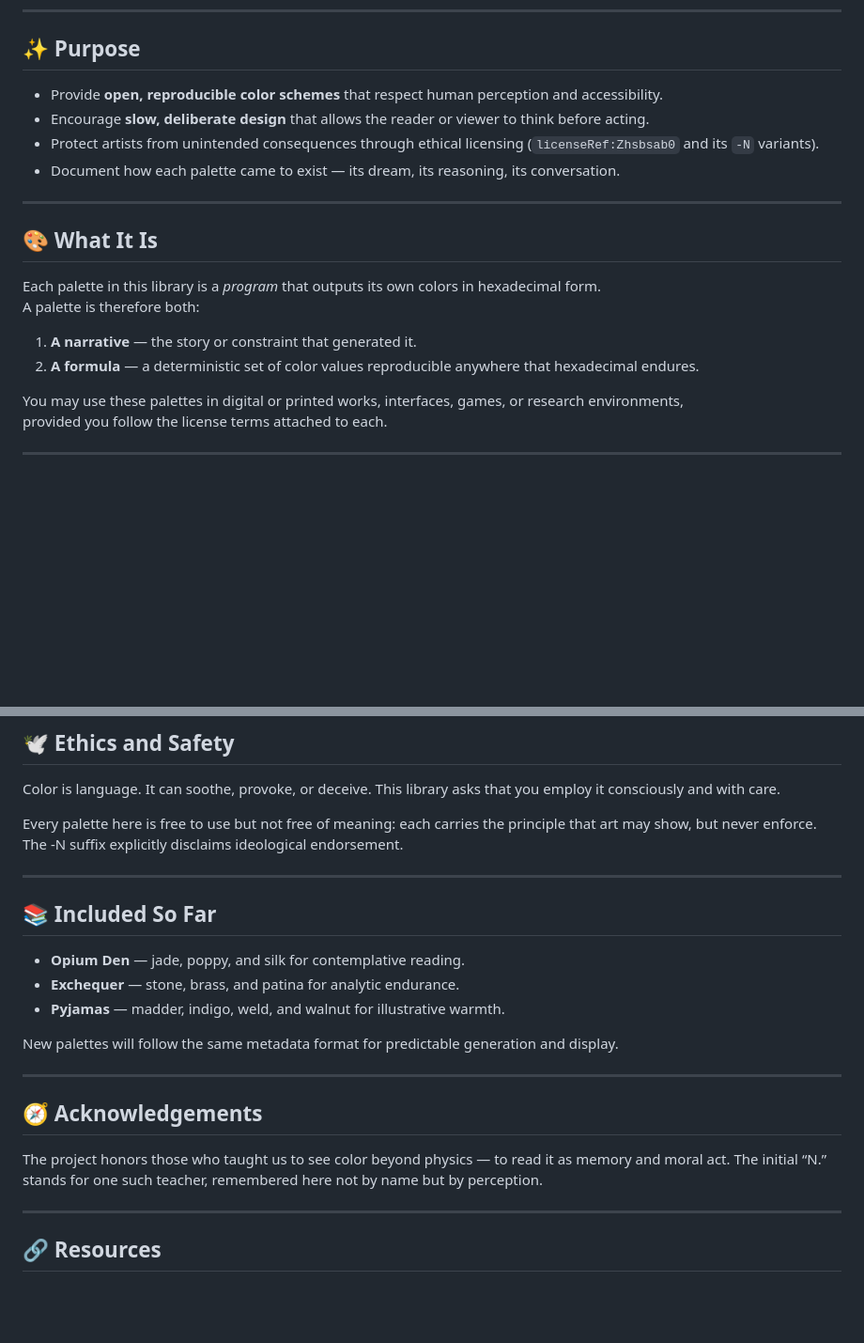
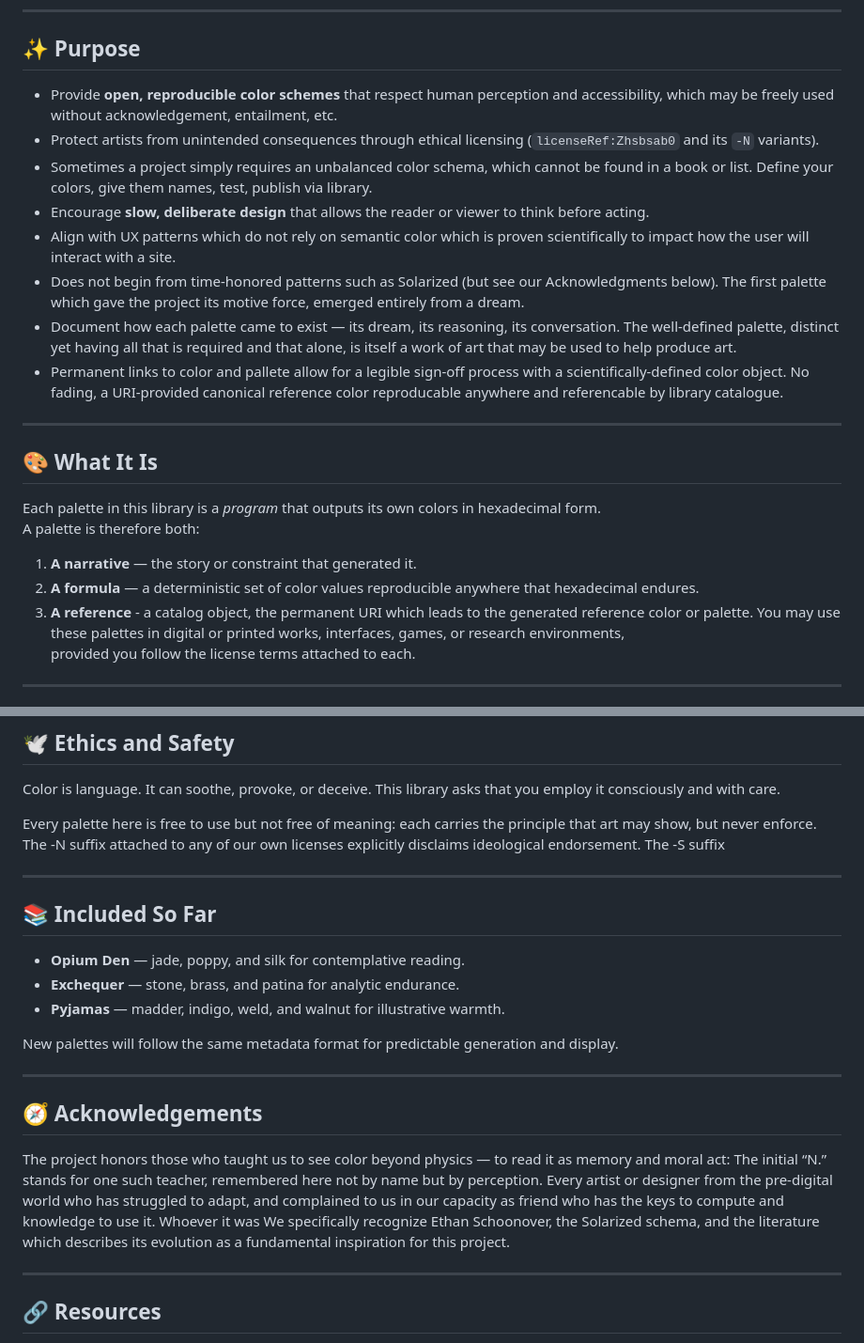
Before and after one commit to cemacmillan/bibliochromatiqueN, a Markdown page: README.md, 2 parts joined by grey strips. Shown at 94% size. GitHub-like rendering; blank space fills up the shorter version.

Commit message:
Revise README for clarity and additional details
Updated README to clarify purpose, usage, and acknowledgments.

```diff
--- a/README.md
+++ b/README.md
@@ -11,10 +11,14 @@ Born under the Antitrope project, this library exists to preserve the craft of c
 
 ## ✨ Purpose
 
-- Provide **open, reproducible color schemes** that respect human perception and accessibility.
+- Provide **open, reproducible color schemes** that respect human perception and accessibility, which may be freely used without acknowledgement, entailment, etc.
+- Protect artists from unintended consequences through ethical licensing (`licenseRef:Zhsbsab0` and its `-N` variants).
+- Sometimes a project simply requires an unbalanced color schema, which cannot be found in a book or list. Define your colors, give them names, test, publish via library.
 - Encourage **slow, deliberate design** that allows the reader or viewer to think before acting.
-- Protect artists from unintended consequences through ethical licensing (`licenseRef:Zhsbsab0` and its `-N` variants).
-- Document how each palette came to exist — its dream, its reasoning, its conversation.
+- Align with UX patterns which do not rely on semantic color which is proven scientifically to impact how the user will interact with a site.
+- Does not begin from time-honored patterns such as Solarized (but see our Acknowledgments below). The first palette which gave the project its motive force, emerged entirely from a dream.
+- Document how each palette came to exist — its dream, its reasoning, its conversation. The well-defined palette, distinct yet having all that is required and that alone, is itself a work of art that may be used to help produce art.
+- Permanent links to color and pallete allow for a legible sign-off process with a scientifically-defined color object. No fading, a URI-provided canonical reference color reproducable anywhere and referencable by library catalogue.
 
 ---
 
@@ -25,7 +29,7 @@ A palette is therefore both:
 
 1. **A narrative** — the story or constraint that generated it.
 2. **A formula** — a deterministic set of color values reproducible anywhere that hexadecimal endures.
-
+3. **A reference** - a catalog object, the permanent URI which leads to the generated reference color or palette.
 You may use these palettes in digital or printed works, interfaces, games, or research environments,
 provided you follow the license terms attached to each.
 
@@ -109,7 +113,8 @@ This library asks that you employ it consciously and with care.
 
 Every palette here is free to use but not free of meaning:
 each carries the principle that art may show, but never enforce.
-The -N suffix explicitly disclaims ideological endorsement.
+The -N suffix attached to any of our own licenses explicitly disclaims ideological endorsement.
+The -S suffix
 
 ---
 
@@ -125,8 +130,11 @@ New palettes will follow the same metadata format for predictable generation and
 
 ## 🧭 Acknowledgements
 
-The project honors those who taught us to see color beyond physics — to read it as memory and moral act.
+The project honors those who taught us to see color beyond physics — to read it as memory and moral act:
 The initial “N.” stands for one such teacher, remembered here not by name but by perception.
+Every artist or designer from the pre-digital world who has struggled to adapt, and complained to us in our capacity as friend who has the keys to compute and knowledge to use it.
+Whoever it was
+We specifically recognize Ethan Schoonover, the Solarized schema, and the literature which describes its evolution as a fundamental inspiration for this project.
 
 ---
 
```
